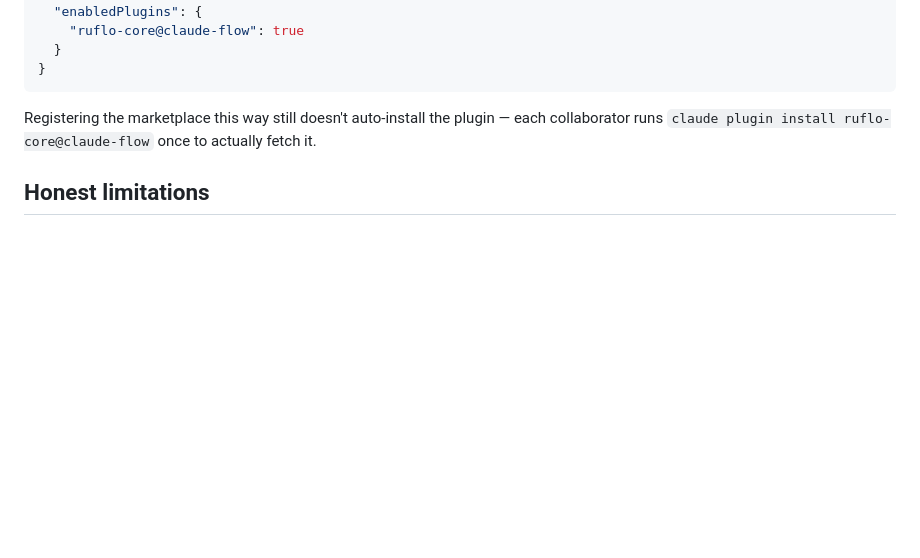
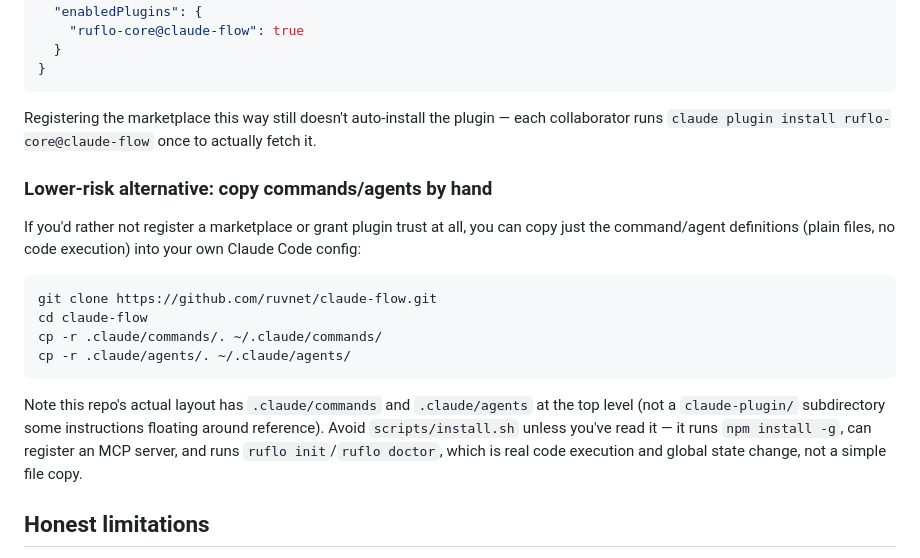
Before and after one commit to sonnymetcalfe69/Sonny-Metcalfe, a Markdown page: README.md, the part around the change. Rendered like a GitHub page; blank space fills up the shorter version.

Commit message:
Correct claude-flow install paths and note install.sh's real scope
The claude-plugin/ subdirectory some instructions reference doesn't
exist in the actual repo; commands/agents live at .claude/commands and
.claude/agents at the top level. Also flag that scripts/install.sh does
npm install -g, MCP registration, and ruflo init/doctor — not a plain
file copy — so readers don't run it assuming it's low-risk.

Co-Authored-By: Claude Sonnet 5 <noreply@anthropic.com>
Claude-Session: https://claude.ai/code/session_01BmsPevznnGUYn2N3CnCq5i

````diff
--- a/README.md
+++ b/README.md
@@ -163,6 +163,26 @@ Registering the marketplace this way still doesn't auto-install the
 plugin — each collaborator runs `claude plugin install ruflo-core@claude-flow`
 once to actually fetch it.
 
+### Lower-risk alternative: copy commands/agents by hand
+
+If you'd rather not register a marketplace or grant plugin trust at all, you
+can copy just the command/agent definitions (plain files, no code execution)
+into your own Claude Code config:
+
+```bash
+git clone https://github.com/ruvnet/claude-flow.git
+cd claude-flow
+cp -r .claude/commands/. ~/.claude/commands/
+cp -r .claude/agents/. ~/.claude/agents/
+```
+
+Note this repo's actual layout has `.claude/commands` and `.claude/agents`
+at the top level (not a `claude-plugin/` subdirectory some instructions
+floating around reference). Avoid `scripts/install.sh` unless you've read
+it — it runs `npm install -g`, can register an MCP server, and runs
+`ruflo init`/`ruflo doctor`, which is real code execution and global state
+change, not a simple file copy.
+
 ## Honest limitations
 
 - This does not guarantee profit, or any revenue at all — it automates the
````
